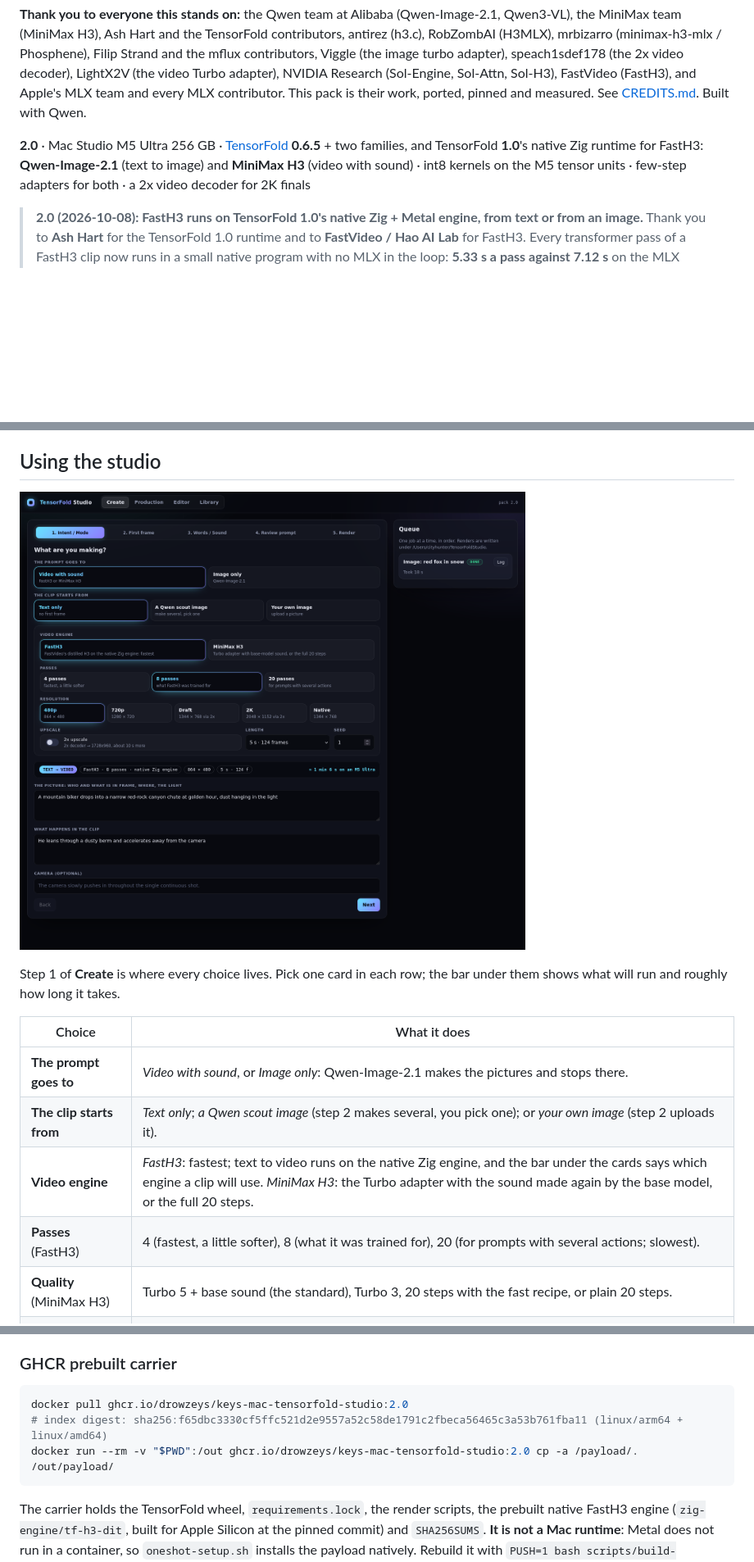
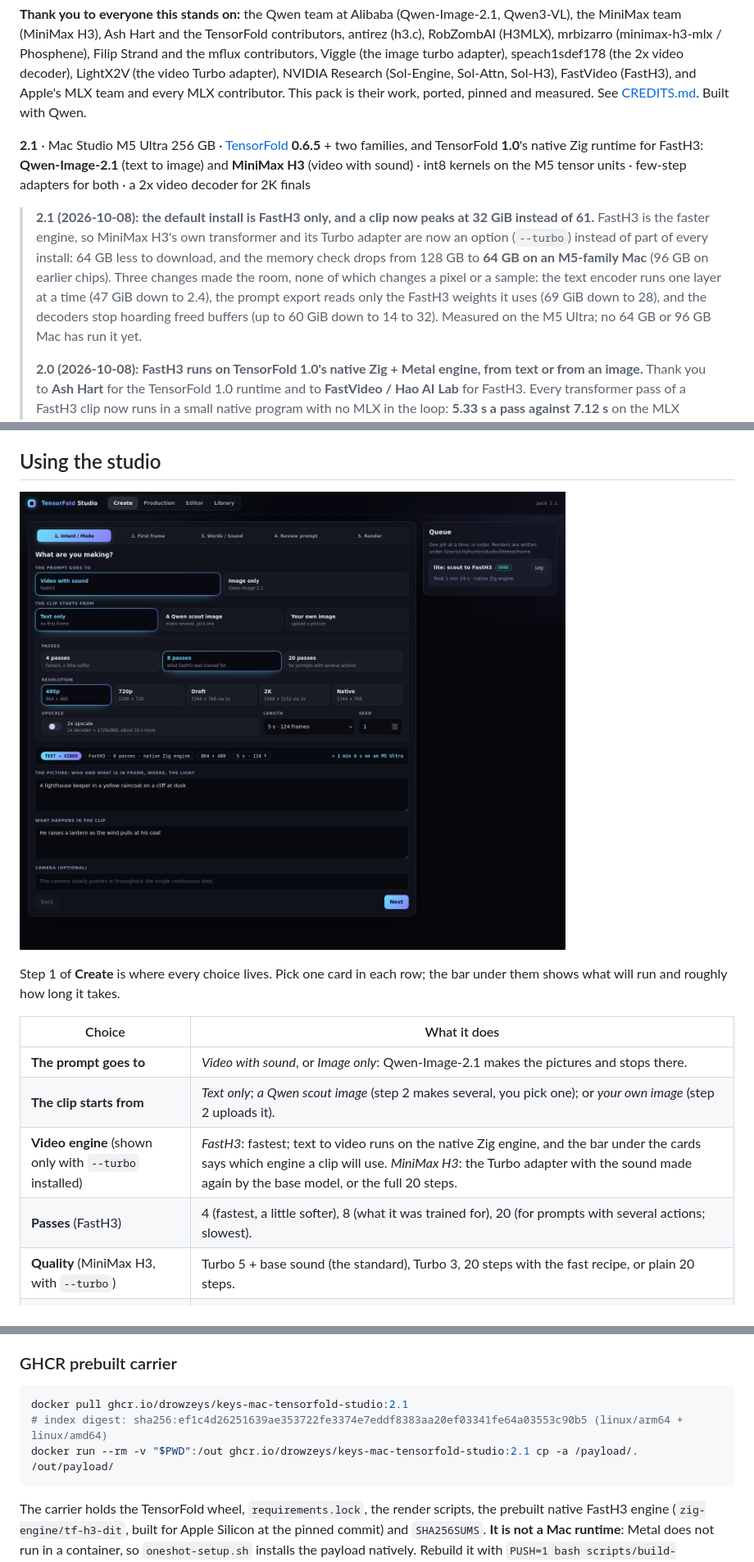
Before and after one commit to drowzeys/keys-Mac-TensorFold-Studio, a Markdown page: README.md, 3 parts joined by grey strips. Shown at 82% size. GitHub-like rendering; pictures changed too: samples/ui_create_fasth3.png; blank space fills up the shorter version.

````diff
--- a/README.md
+++ b/README.md
@@ -10,11 +10,19 @@ Phosphene), Filip Strand and the mflux contributors, Viggle (the image turbo ada
 decoder), LightX2V (the video Turbo adapter), NVIDIA Research (Sol-Engine, Sol-Attn, Sol-H3), FastVideo (FastH3), and Apple's MLX team and every MLX
 contributor. This pack is their work, ported, pinned and measured. See [CREDITS.md](CREDITS.md). Built with Qwen.
 
-**2.0** · Mac Studio M5 Ultra 256 GB · [TensorFold](https://github.com/ashhart/TensorFold) **0.6.5** + two families,
+**2.1** · Mac Studio M5 Ultra 256 GB · [TensorFold](https://github.com/ashhart/TensorFold) **0.6.5** + two families,
 and TensorFold **1.0**'s native Zig runtime for FastH3:
 **Qwen-Image-2.1** (text to image) and **MiniMax H3** (video with sound) · int8 kernels on the M5 tensor units ·
 few-step adapters for both · a 2x video decoder for 2K finals
 
+> **2.1 (2026-10-08): the default install is FastH3 only, and a clip now peaks at 32 GiB instead of 61.** FastH3 is
+> the faster engine, so MiniMax H3's own transformer and its Turbo adapter are now an option (`--turbo`) instead of
+> part of every install: 64 GB less to download, and the memory check drops from 128 GB to **64 GB on an M5-family
+> Mac** (96 GB on earlier chips). Three changes made the room, none of which changes a pixel or a sample: the text
+> encoder runs one layer at a time (47 GiB down to 2.4), the prompt export reads only the FastH3 weights it uses
+> (69 GiB down to 28), and the decoders stop hoarding freed buffers (up to 60 GiB down to 14 to 32). Measured on
+> the M5 Ultra; no 64 GB or 96 GB Mac has run it yet.
+>
 > **2.0 (2026-10-08): FastH3 runs on TensorFold 1.0's native Zig + Metal engine, from text or from an image.** Thank you to
 > **Ash Hart** for the TensorFold 1.0 runtime and to **FastVideo / Hao AI Lab** for FastH3. Every transformer pass of
 > a FastH3 clip now runs in a small native program with no MLX in the loop: **5.33 s a pass against 7.12 s** on the
@@ -121,9 +131,9 @@ and roughly how long it takes.
 |---|---|
 | **The prompt goes to** | *Video with sound*, or *Image only*: Qwen-Image-2.1 makes the pictures and stops there. |
 | **The clip starts from** | *Text only*; *a Qwen scout image* (step 2 makes several, you pick one); or *your own image* (step 2 uploads it). |
-| **Video engine** | *FastH3*: fastest; text to video runs on the native Zig engine, and the bar under the cards says which engine a clip will use. *MiniMax H3*: the Turbo adapter with the sound made again by the base model, or the full 20 steps. |
+| **Video engine** (shown only with `--turbo` installed) | *FastH3*: fastest; text to video runs on the native Zig engine, and the bar under the cards says which engine a clip will use. *MiniMax H3*: the Turbo adapter with the sound made again by the base model, or the full 20 steps. |
 | **Passes** (FastH3) | 4 (fastest, a little softer), 8 (what it was trained for), 20 (for prompts with several actions; slowest). |
-| **Quality** (MiniMax H3) | Turbo 5 + base sound (the standard), Turbo 3, 20 steps with the fast recipe, or plain 20 steps. |
+| **Quality** (MiniMax H3, with `--turbo`) | Turbo 5 + base sound (the standard), Turbo 3, 20 steps with the fast recipe, or plain 20 steps. |
 | **Resolution** | 480p (864x480), 720p (1280x720), or the fixed outputs Draft, 2K 2048x1152 and Native 1344x768. |
 | **2x upscale** | For 480p and 720p: the 2x decoder turns 480p into 1728x960 and 720p into 2560x1440, for about 10 s more. |
 | **Length** | 5, 8, 10 or 15 s as one clip; 30 s to 30 min as a chain of clips (below). |
@@ -492,9 +510,9 @@ aspect ratio.
 ### GHCR prebuilt carrier
 
 ```bash
-docker pull ghcr.io/drowzeys/keys-mac-tensorfold-studio:2.0
-# index digest: sha256:f65dbc3330cf5ffc521d2e9557a52c58de1791c2fbeca56465c3a53b761fba11 (linux/arm64 + linux/amd64)
-docker run --rm -v "$PWD":/out ghcr.io/drowzeys/keys-mac-tensorfold-studio:2.0 cp -a /payload/. /out/payload/
+docker pull ghcr.io/drowzeys/keys-mac-tensorfold-studio:2.1
+# index digest: sha256:ef1c4d26251639ae353722fe3374e7eddf8383aa20ef03341fe64a03553c90b5 (linux/arm64 + linux/amd64)
+docker run --rm -v "$PWD":/out ghcr.io/drowzeys/keys-mac-tensorfold-studio:2.1 cp -a /payload/. /out/payload/
 ```
 
 The carrier holds the TensorFold wheel, `requirements.lock`, the render scripts, the prebuilt native FastH3 engine (`zig-engine/tf-h3-dit`, built for Apple Silicon at the pinned commit) and `SHA256SUMS`. **It is not a
````
Also changed, not shown: other parts of README.md (+42 -32 lines), AGENTS.md (+6 -6 lines), TUTORIAL.md (+7 -7 lines), 9 other files.
